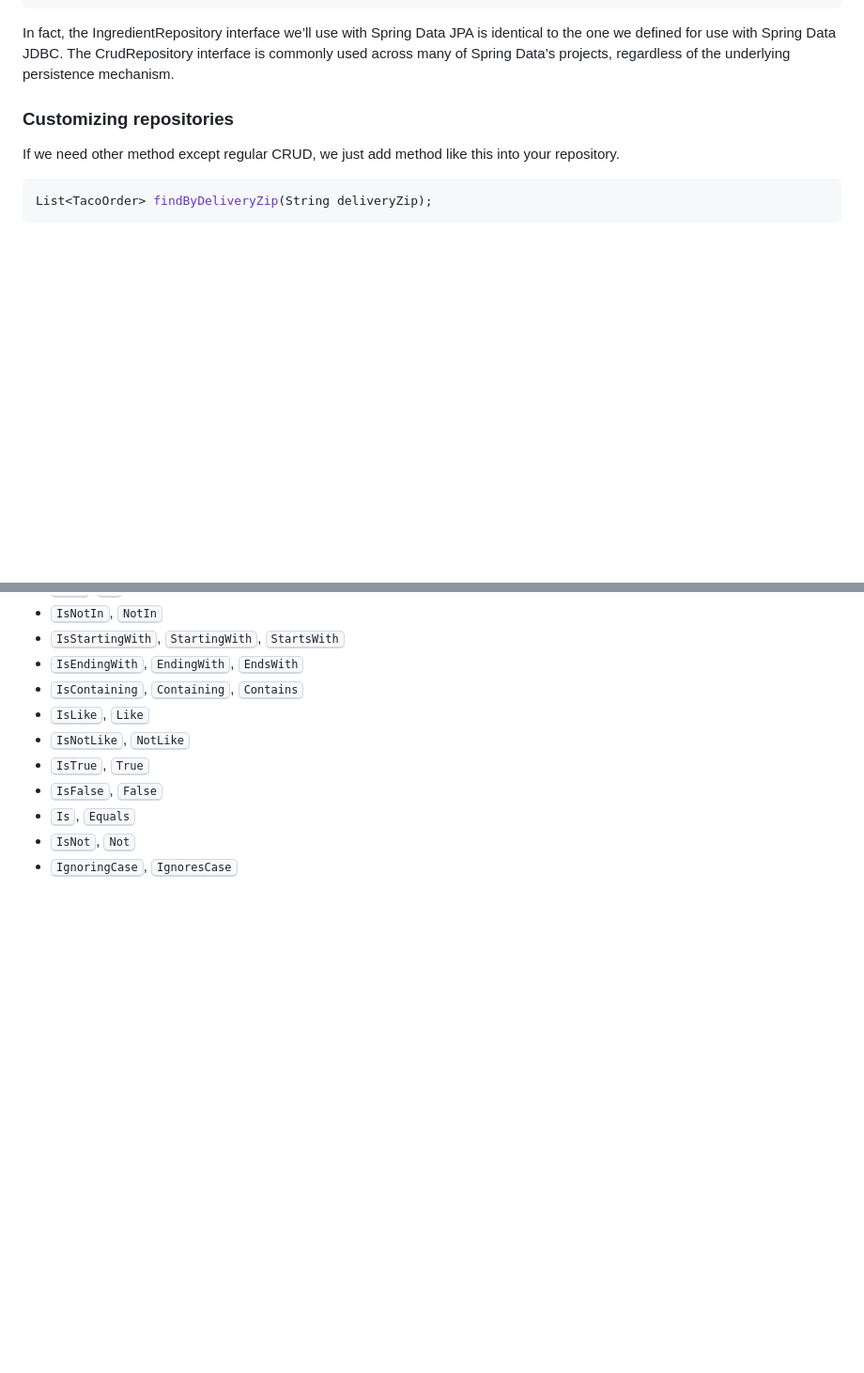
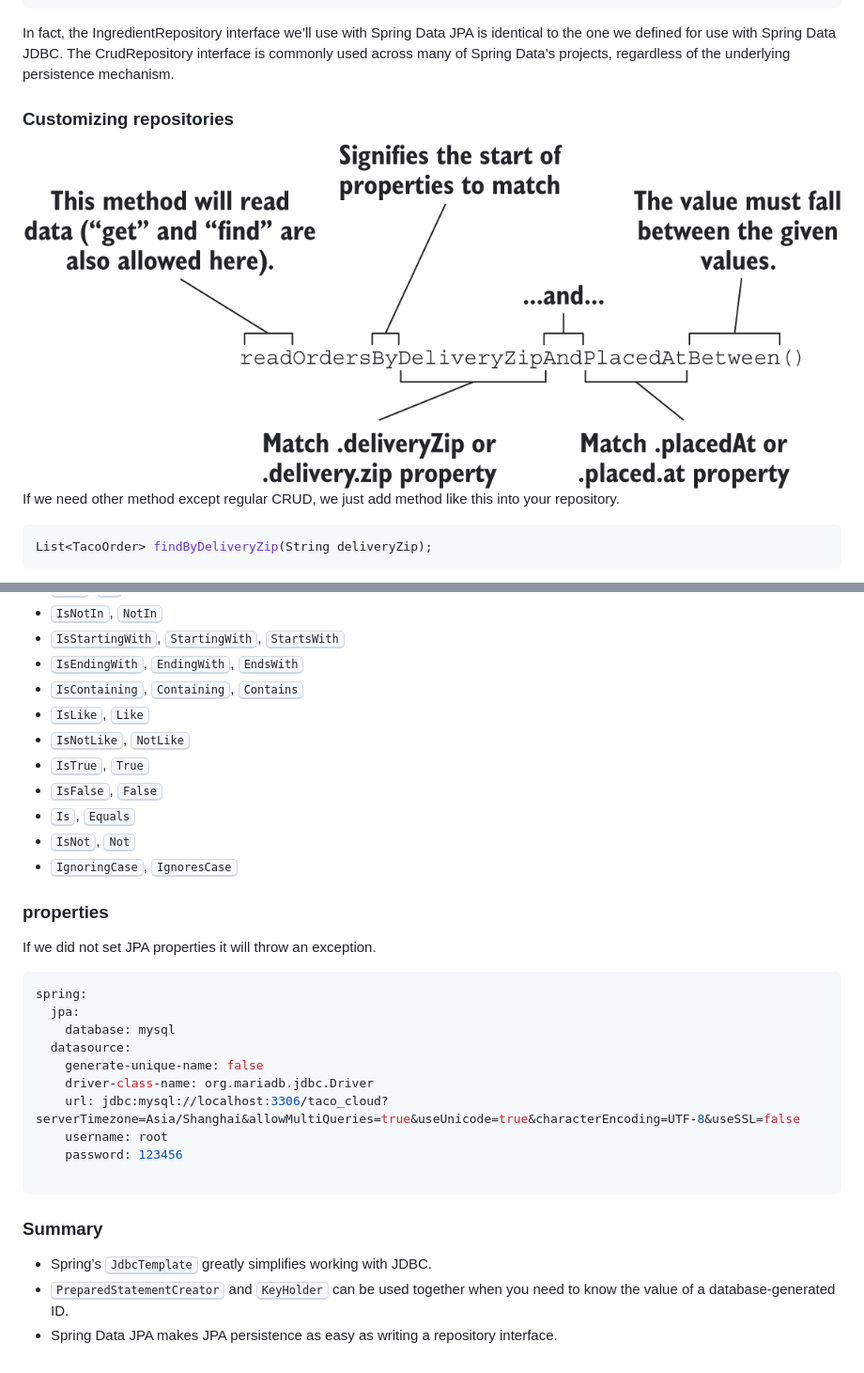
Before and after one commit to jordan-wang666/java-study, a Markdown page: spring-in-action/notes/Chapter3.md, 2 parts joined by grey strips. Shown: that part at 94% size. Drawn GitHub-style; pictures changed too: spring-in-action/img/img4.png (added); blank space fills up the shorter version.

Commit message:
Upload chapter3 study,upload codes and documents final version

````diff
--- a/spring-in-action/notes/Chapter3.md
+++ b/spring-in-action/notes/Chapter3.md
@@ -158,6 +158,7 @@ public interface OrderRepository extends CrudRepository<TacoOrder, Long> {
 In fact, the IngredientRepository interface we’ll use with Spring Data JPA is identical to the one we defined for use with Spring Data JDBC. The CrudRepository interface is commonly used across many of Spring Data’s projects, regardless of the underlying persistence mechanism.
 
 ### Customizing repositories
+![img.png](../img/img4.png)
 If we need other method except regular CRUD, we just add method like this into your repository.
 ```java
 List<TacoOrder> findByDeliveryZip(String deliveryZip);
@@ -182,3 +183,25 @@ List<TacoOrder> findByDeliveryZip(String deliveryZip);
 - <kbd>Is</kbd>, <kbd>Equals</kbd>
 - <kbd>IsNot</kbd>, <kbd>Not</kbd>
 - <kbd>IgnoringCase</kbd>, <kbd>IgnoresCase</kbd>
+
+### properties
+
+If we did not set JPA properties it will throw an exception.
+
+```yaml
+spring:
+  jpa:
+    database: mysql
+  datasource:
+    generate-unique-name: false
+    driver-class-name: org.mariadb.jdbc.Driver
+    url: jdbc:mysql://localhost:3306/taco_cloud?serverTimezone=Asia/Shanghai&allowMultiQueries=true&useUnicode=true&characterEncoding=UTF-8&useSSL=false
+    username: root
+    password: 123456
+
+```
+
+### Summary
+- Spring’s <kbd>JdbcTemplate</kbd> greatly simplifies working with JDBC.
+- <kbd>PreparedStatementCreator</kbd> and <kbd>KeyHolder</kbd> can be used together when you need to know the value of a database-generated ID.
+- Spring Data JPA makes JPA persistence as easy as writing a repository interface.
````
Also changed, not shown: 2 other files.
